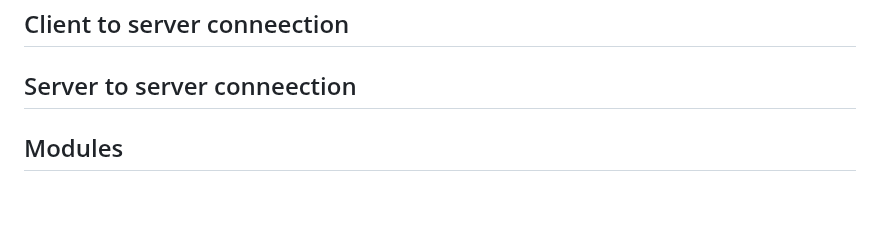
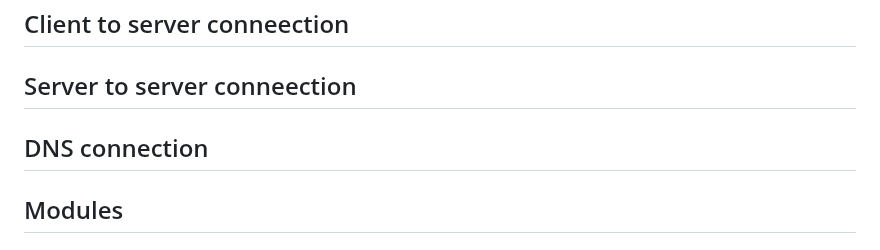
Before and after one commit to libersoft-org/yellow-documentation, a Markdown page: AMTP.md, the part around the change. GitHub-like rendering; blank space fills up the shorter version.

```diff
--- a/AMTP.md
+++ b/AMTP.md
@@ -41,6 +41,8 @@ The **Advanced Mail Transfer Protocol (AMTP)** is the next generation of e-mail
 ## Client to server conneection
 
 ## Server to server conneection
+
+## DNS connection
 
 ## Modules
 
```
